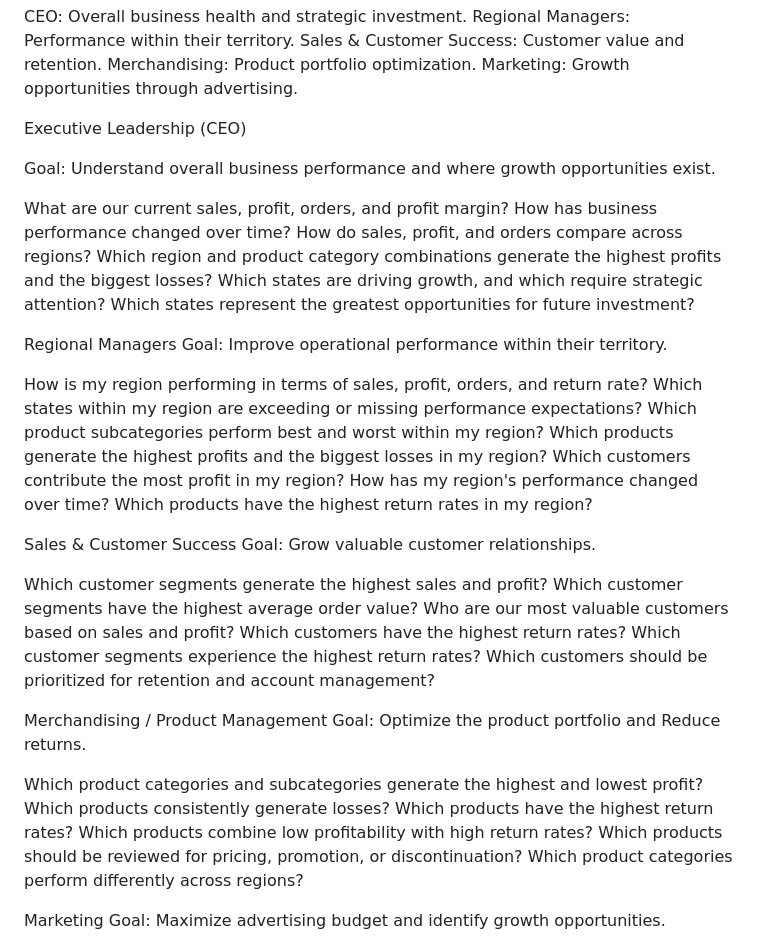
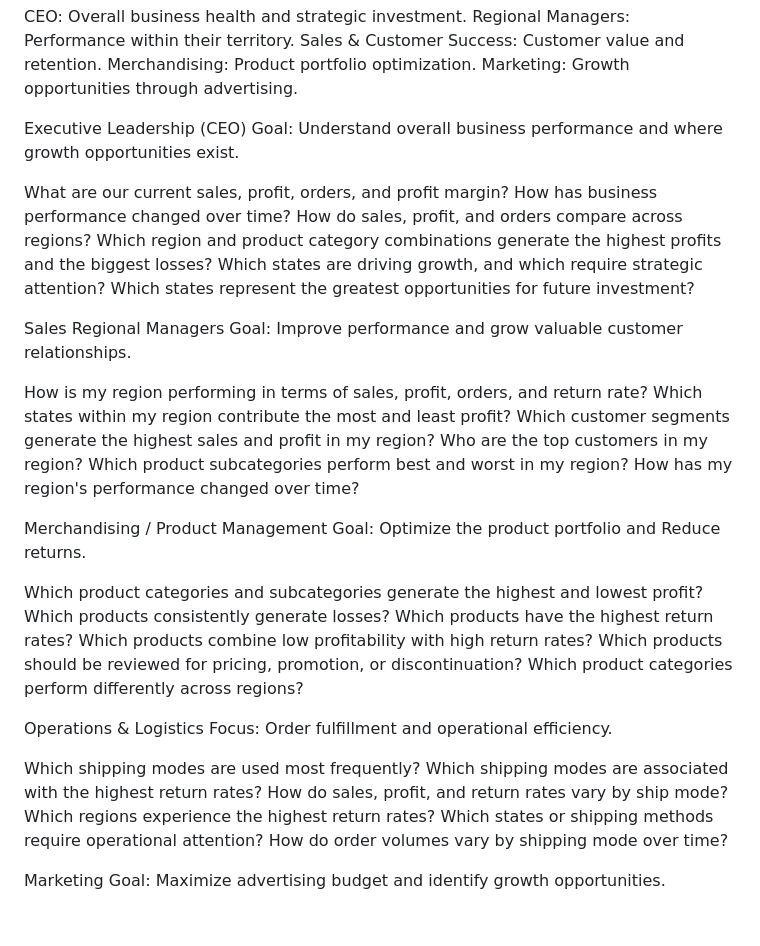
Before and after one commit to mariegarciaor/data_tableau_superstore, a Markdown page: README.md, the part around the change. Rendered like a GitHub page; blank space fills up the shorter version.

```diff
--- a/README.md
+++ b/README.md
@@ -17,7 +17,6 @@ Marketing: Growth opportunities through advertising.
 
 
 Executive Leadership (CEO)
-
 Goal: Understand overall business performance and where growth opportunities exist.
 
 What are our current sales, profit, orders, and profit margin?
@@ -28,27 +27,15 @@ Which states are driving growth, and which require strategic attention?
 Which states represent the greatest opportunities for future investment?
 
 
-Regional Managers
-Goal: Improve operational performance within their territory.
+Sales Regional Managers
+Goal: Improve performance and grow valuable customer relationships.
 
 How is my region performing in terms of sales, profit, orders, and return rate?
-Which states within my region are exceeding or missing performance expectations?
-Which product subcategories perform best and worst within my region?
-Which products generate the highest profits and the biggest losses in my region?
-Which customers contribute the most profit in my region?
+Which states within my region contribute the most and least profit?
+Which customer segments generate the highest sales and profit in my region?
+Who are the top customers in my region?
+Which product subcategories perform best and worst in my region?
 How has my region's performance changed over time?
-Which products have the highest return rates in my region?
-
-
-Sales & Customer Success
-Goal: Grow valuable customer relationships.
-
-Which customer segments generate the highest sales and profit?
-Which customer segments have the highest average order value?
-Who are our most valuable customers based on sales and profit?
-Which customers have the highest return rates?
-Which customer segments experience the highest return rates?
-Which customers should be prioritized for retention and account management?
 
 Merchandising / Product Management
 Goal: Optimize the product portfolio and Reduce returns.
@@ -60,6 +47,17 @@ Which products combine low profitability with high return rates?
 Which products should be reviewed for pricing, promotion, or discontinuation?
 Which product categories perform differently across regions?
 
+Operations & Logistics
+Focus: Order fulfillment and operational efficiency.
+
+Which shipping modes are used most frequently?
+Which shipping modes are associated with the highest return rates?
+How do sales, profit, and return rates vary by ship mode?
+Which regions experience the highest return rates?
+Which states or shipping methods require operational attention?
+How do order volumes vary by shipping mode over time?
+
+
 Marketing
 Goal: Maximize advertising budget and identify growth opportunities.
 
```
